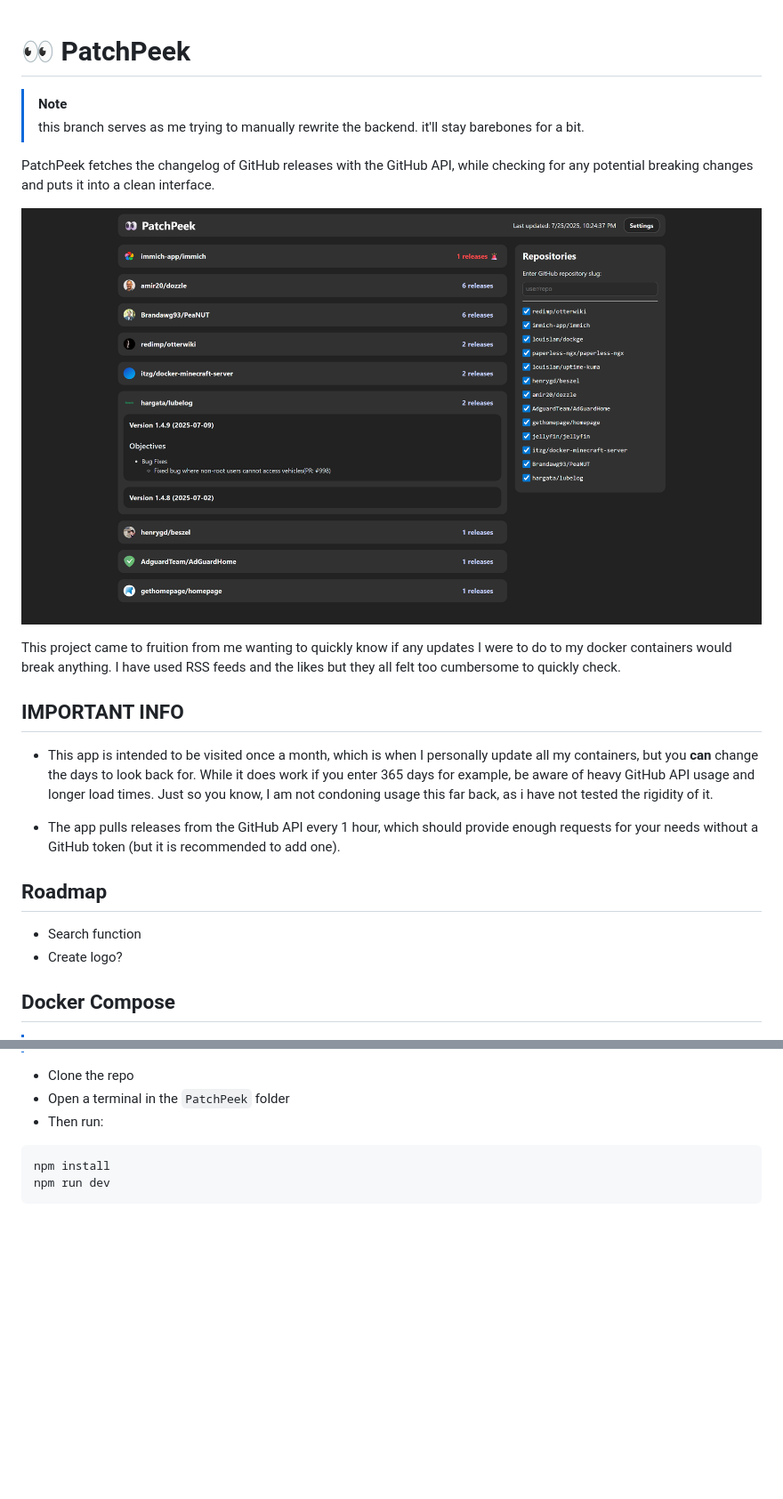
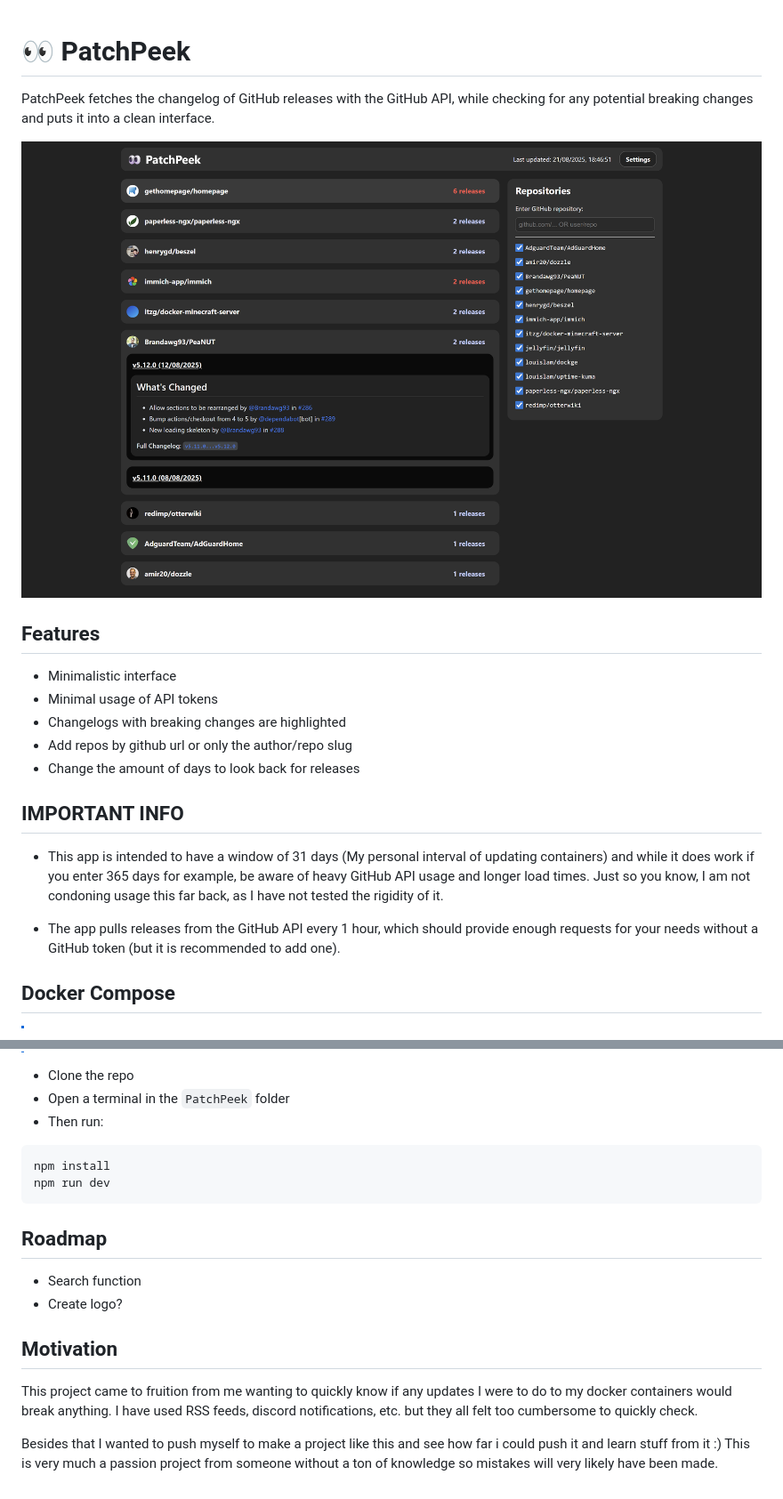
Before and after one commit to LDannijs/PatchPeek, a Markdown page: README.md, 2 parts joined by grey strips. Shown: that part at 89% size. Rendered like a GitHub page; pictures changed too: screenshot.png; blank space fills up the shorter version.

Commit message:
final touches

````diff
--- a/README.md
+++ b/README.md
@@ -1,24 +1,22 @@
 # 👀 PatchPeek
-
-> [!NOTE]
-> this branch serves as me trying to manually rewrite the backend. it'll stay barebones for a bit.
 
 PatchPeek fetches the changelog of GitHub releases with the GitHub API, while checking for any potential breaking changes and puts it into a clean interface.
 
 ![](screenshot.png)
 
-This project came to fruition from me wanting to quickly know if any updates I were to do to my docker containers would break anything. I have used RSS feeds and the likes but they all felt too cumbersome to quickly check.
+## Features
+
+- Minimalistic interface
+- Minimal usage of API tokens
+- Changelogs with breaking changes are highlighted
+- Add repos by github url or only the author/repo slug
+- Change the amount of days to look back for releases
 
 ## IMPORTANT INFO
 
-- This app is intended to be visited once a month, which is when I personally update all my containers, but you **can** change the days to look back for. While it does work if you enter 365 days for example, be aware of heavy GitHub API usage and longer load times. Just so you know, I am not condoning usage this far back, as i have not tested the rigidity of it.
+- This app is intended to have a window of 31 days (My personal interval of updating containers) and while it does work if you enter 365 days for example, be aware of heavy GitHub API usage and longer load times. Just so you know, I am not condoning usage this far back, as I have not tested the rigidity of it.
 
 - The app pulls releases from the GitHub API every 1 hour, which should provide enough requests for your needs without a GitHub token (but it is recommended to add one).
-
-## Roadmap
-
-- Search function
-- Create logo?
 
 ## Docker Compose
 
@@ -69,3 +67,14 @@ Github token creation can be found here: https://github.com/settings/personal-ac
 npm install
 npm run dev
 ```
+
+## Roadmap
+
+- Search function
+- Create logo?
+
+## Motivation
+
+This project came to fruition from me wanting to quickly know if any updates I were to do to my docker containers would break anything. I have used RSS feeds, discord notifications, etc. but they all felt too cumbersome to quickly check.
+
+Besides that I wanted to push myself to make a project like this and see how far i could push it and learn stuff from it :) This is very much a passion project from someone without a ton of knowledge so mistakes will very likely have been made.
````
Also changed, not shown: 4 other files.
